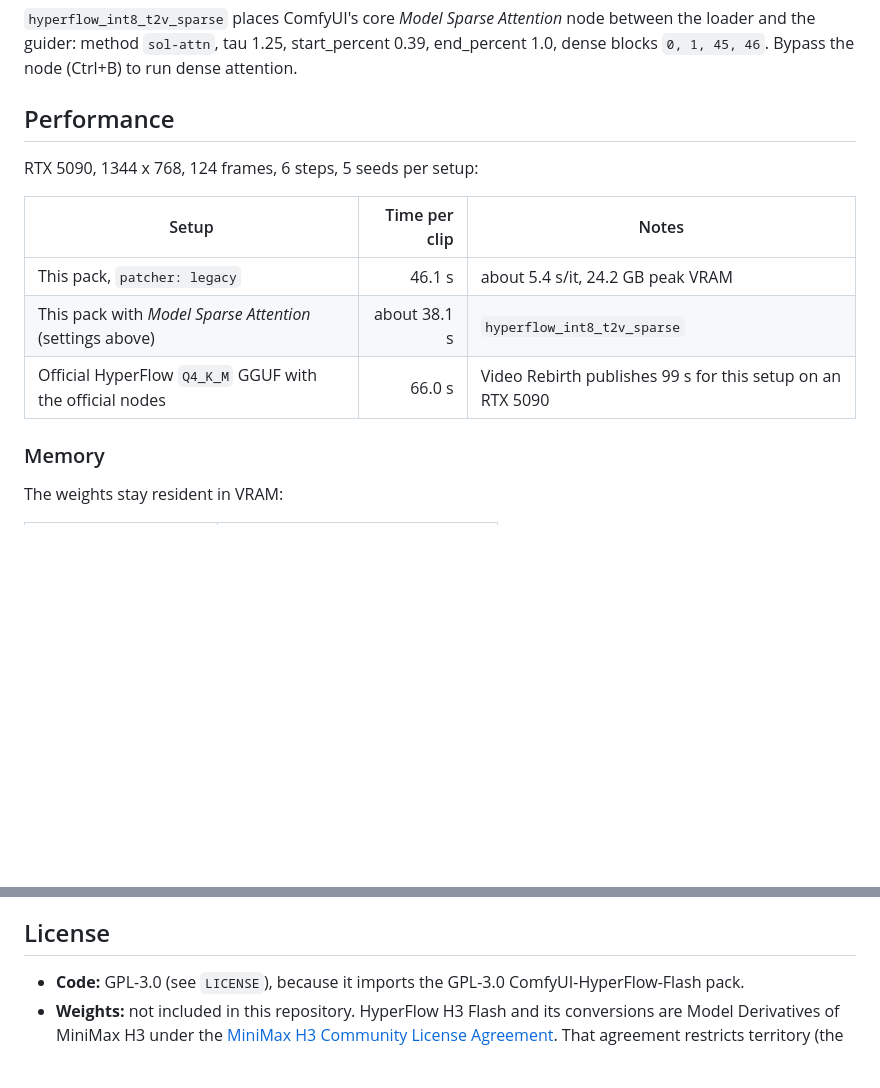
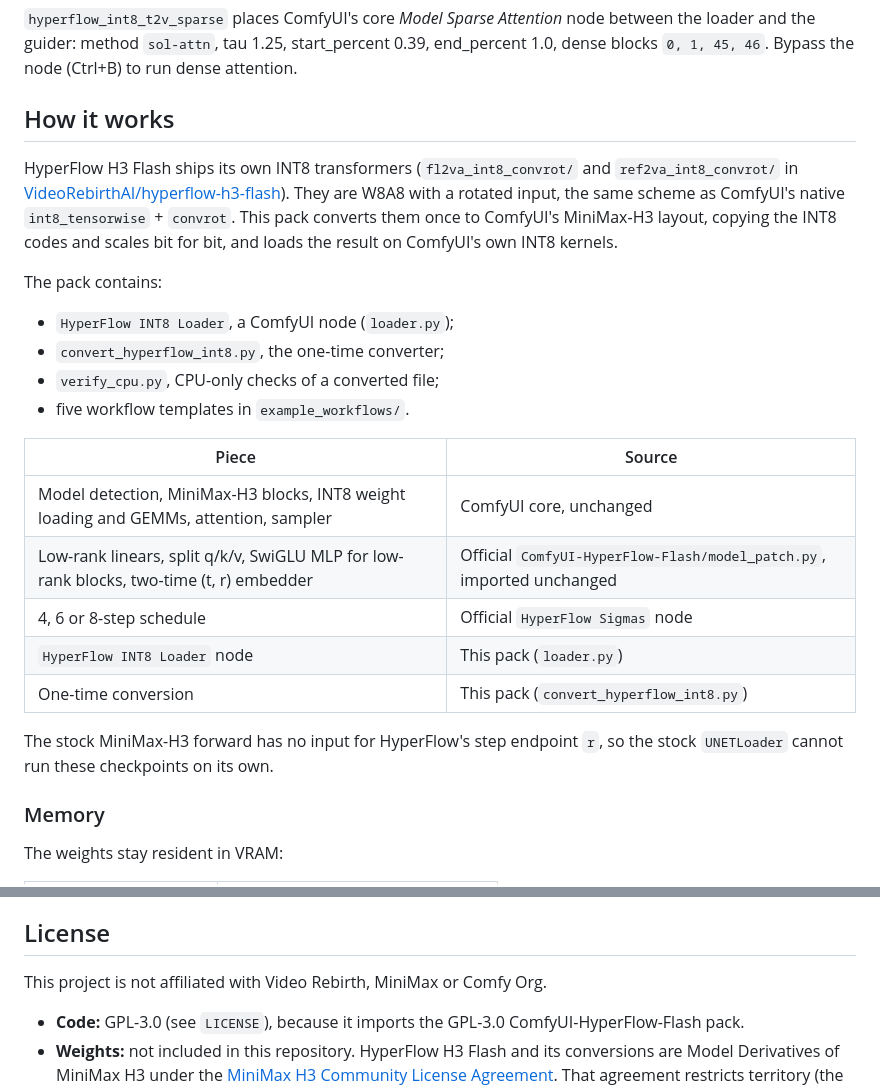
Before and after one commit to BennyDaBall930/comfyui_hyperflow_int8_nodes, a Markdown page: README.md, 2 parts joined by grey strips. GitHub-like rendering; blank space fills up the shorter version.

```diff
--- a/README.md
+++ b/README.md
@@ -136,15 +144,31 @@ To switch an existing API-format graph to this loader, replace its model loader
 method `sol-attn`, tau 1.25, start_percent 0.39, end_percent 1.0, dense blocks `0, 1, 45, 46`. Bypass the node
 (Ctrl+B) to run dense attention.
 
-## Performance
+## How it works
 
-RTX 5090, 1344 x 768, 124 frames, 6 steps, 5 seeds per setup:
+HyperFlow H3 Flash ships its own INT8 transformers (`fl2va_int8_convrot/` and `ref2va_int8_convrot/` in
+[VideoRebirthAI/hyperflow-h3-flash](https://huggingface.co/VideoRebirthAI/hyperflow-h3-flash)). They are W8A8 with a
+rotated input, the same scheme as ComfyUI's native `int8_tensorwise` + `convrot`. This pack converts them once to
+ComfyUI's MiniMax-H3 layout, copying the INT8 codes and scales bit for bit, and loads the result on ComfyUI's own
+INT8 kernels.
 
-| Setup | Time per clip | Notes |
-|---|---:|---|
-| This pack, `patcher: legacy` | 46.1 s | about 5.4 s/it, 24.2 GB peak VRAM |
-| This pack with *Model Sparse Attention* (settings above) | about 38.1 s | `hyperflow_int8_t2v_sparse` |
-| Official HyperFlow `Q4_K_M` GGUF with the official nodes | 66.0 s | Video Rebirth publishes 99 s for this setup on an RTX 5090 |
+The pack contains:
+
+- `HyperFlow INT8 Loader`, a ComfyUI node (`loader.py`);
+- `convert_hyperflow_int8.py`, the one-time converter;
+- `verify_cpu.py`, CPU-only checks of a converted file;
+- five workflow templates in `example_workflows/`.
+
+| Piece | Source |
+|---|---|
+| Model detection, MiniMax-H3 blocks, INT8 weight loading and GEMMs, attention, sampler | ComfyUI core, unchanged |
+| Low-rank linears, split q/k/v, SwiGLU MLP for low-rank blocks, two-time (t, r) embedder | Official `ComfyUI-HyperFlow-Flash/model_patch.py`, imported unchanged |
+| 4, 6 or 8-step schedule | Official `HyperFlow Sigmas` node |
+| `HyperFlow INT8 Loader` node | This pack (`loader.py`) |
+| One-time conversion | This pack (`convert_hyperflow_int8.py`) |
+
+The stock MiniMax-H3 forward has no input for HyperFlow's step endpoint `r`, so the stock `UNETLoader` cannot run
+these checkpoints on its own.
 
 ### Memory
 
@@ -232,6 +256,8 @@ Both variants pass:
 
 ## License
 
+This project is not affiliated with Video Rebirth, MiniMax or Comfy Org.
+
 - **Code:** GPL-3.0 (see `LICENSE`), because it imports the GPL-3.0 ComfyUI-HyperFlow-Flash pack.
 - **Weights:** not included in this repository. HyperFlow H3 Flash and its conversions are Model Derivatives of
   MiniMax H3 under the
```
Also changed, not shown: other parts of README.md (+35 -27 lines), assets/t2v_example.jpg (added), 1 other file.
